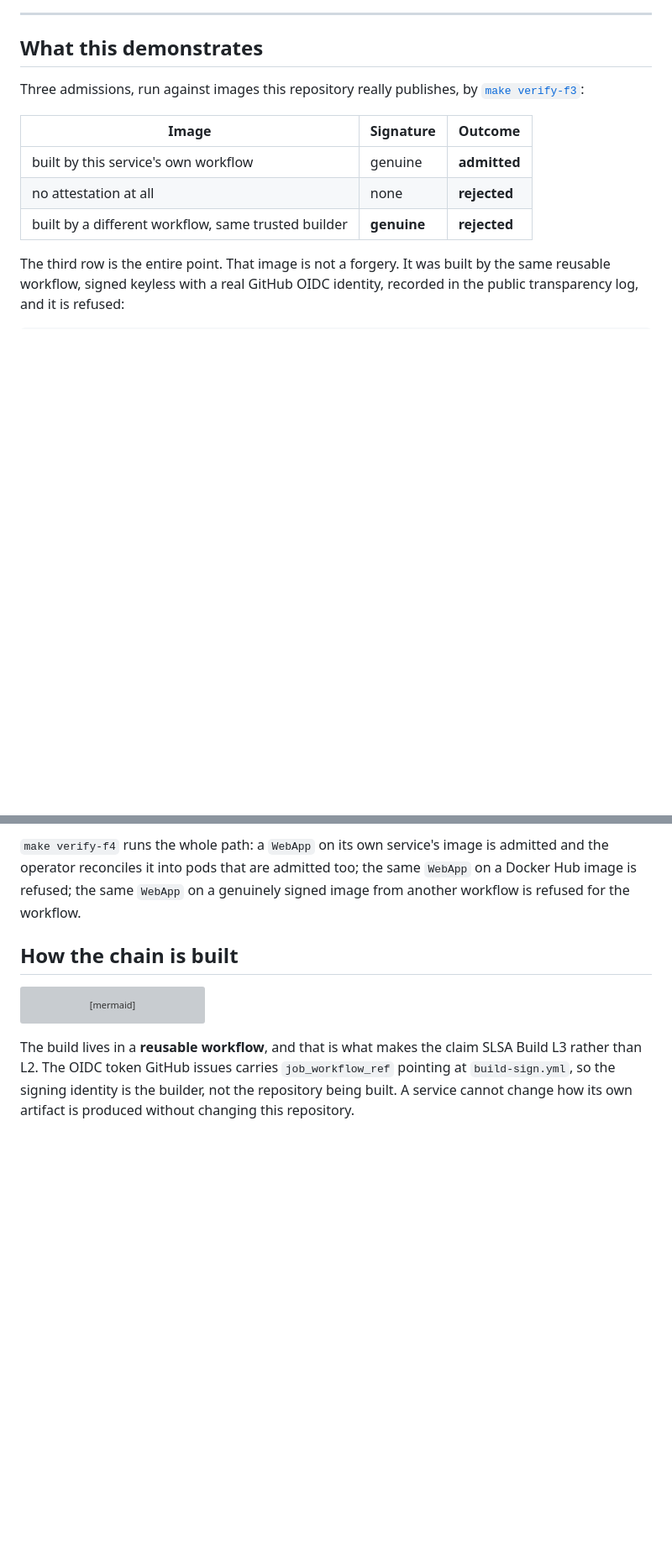
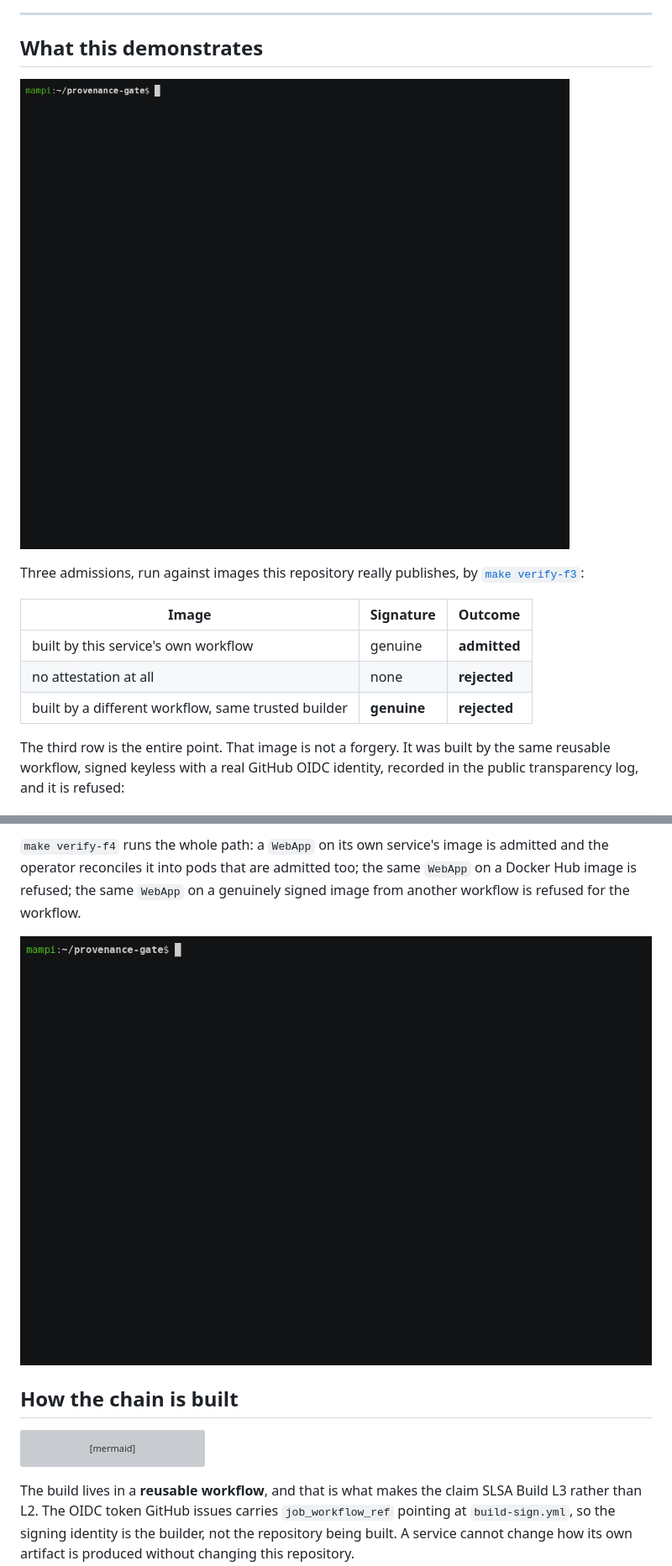
Before and after one commit to Mampiz/provenance-gate, a Markdown page: README.md, 2 parts joined by grey strips. Shown at 84% size. Drawn GitHub-style; pictures changed too: docs/assets/verify-f3.gif (added), docs/assets/verify-f4.gif (added); blank space fills up the shorter version; grey boxes are pictures that could not be loaded.

````diff
--- a/README.md
+++ b/README.md
@@ -15,6 +15,8 @@ to this service*, checked against a trust root the workload itself cannot write.
 ---
 
 ## What this demonstrates
+
+![The three admissions](docs/assets/verify-f3.gif)
 
 Three admissions, run against images this repository really publishes, by
 [`make verify-f3`](infra/scripts/verify-f3.sh):
@@ -134,6 +136,8 @@ admitted and the operator reconciles it into pods that are admitted too; the
 same `WebApp` on a Docker Hub image is refused; the same `WebApp` on a genuinely
 signed image from another workflow is refused for the workflow.
 
+![The WebApp path, end to end](docs/assets/verify-f4.gif)
+
 ## How the chain is built
 
 ```mermaid
````
Also changed, not shown: other parts of README.md (+1 -0 lines), PROGRESS.md (+1 -1 lines), docs/assets/README.md (added, +46 -0 lines), 4 other files.
